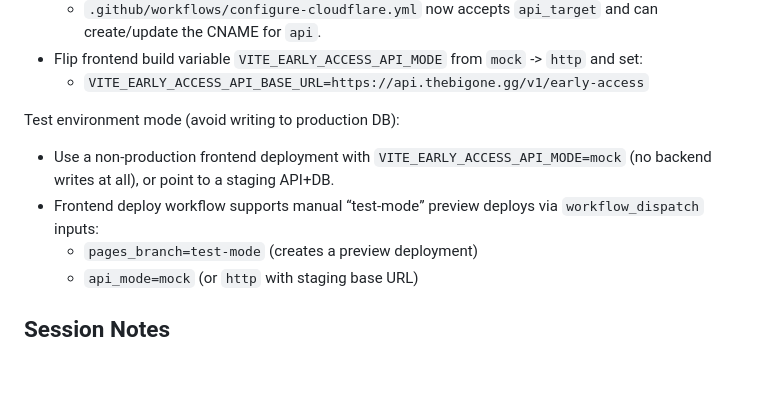
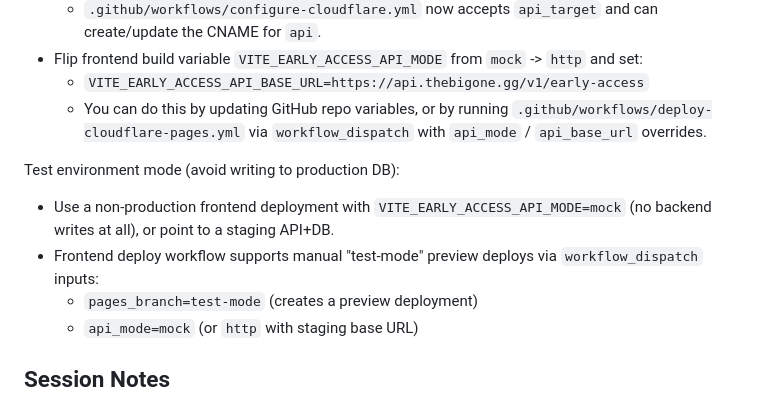
Before and after one commit to kazuolol/tbowebsite, a Markdown page: plan.md, the part around the change. Rendered like a GitHub page; blank space fills up the shorter version.

Commit message:
Update plan for API deploy + test mode

```diff
--- a/plan.md
+++ b/plan.md
@@ -217,10 +217,11 @@ Next steps:
   - `.github/workflows/configure-cloudflare.yml` now accepts `api_target` and can create/update the CNAME for `api`.
 - Flip frontend build variable `VITE_EARLY_ACCESS_API_MODE` from `mock` -> `http` and set:
   - `VITE_EARLY_ACCESS_API_BASE_URL=https://api.thebigone.gg/v1/early-access`
+  - You can do this by updating GitHub repo variables, or by running `.github/workflows/deploy-cloudflare-pages.yml` via `workflow_dispatch` with `api_mode` / `api_base_url` overrides.
 
 Test environment mode (avoid writing to production DB):
 - Use a non-production frontend deployment with `VITE_EARLY_ACCESS_API_MODE=mock` (no backend writes at all), or point to a staging API+DB.
-- Frontend deploy workflow supports manual “test-mode” preview deploys via `workflow_dispatch` inputs:
+- Frontend deploy workflow supports manual "test-mode" preview deploys via `workflow_dispatch` inputs:
   - `pages_branch=test-mode` (creates a preview deployment)
   - `api_mode=mock` (or `http` with staging base URL)
 
```
